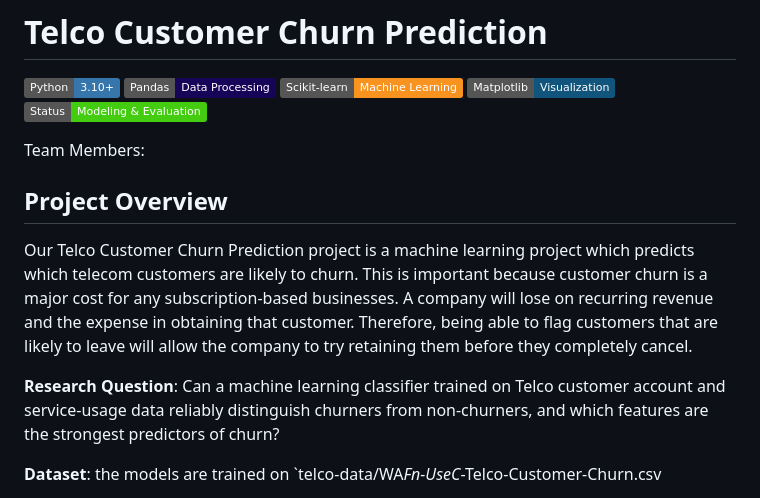
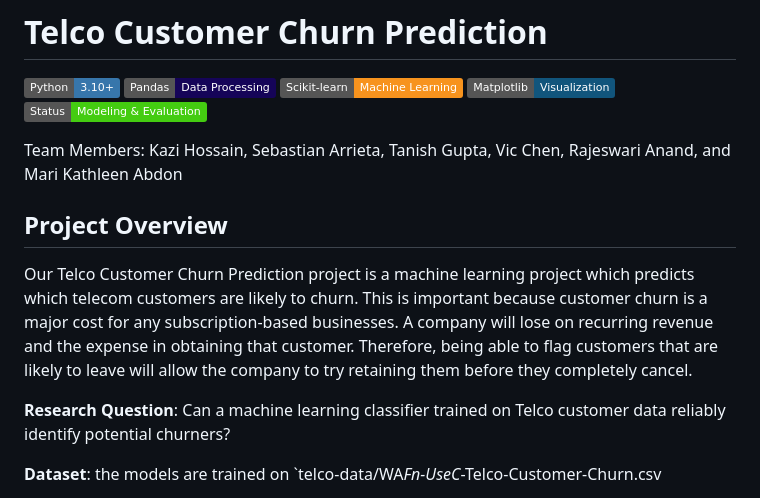
Before and after one commit to abdonkath/telco-churn-predictor, a Markdown page: README.md, the part around the change. Drawn GitHub-style; badges without logos.

Commit message:
Revise team members and research question in README
Updated team member list and refined research question for clarity.

```diff
--- a/README.md
+++ b/README.md
@@ -6,13 +6,13 @@
 ![Matplotlib](https://img.shields.io/badge/Matplotlib-Visualization-11557C)
 ![Project Status](https://img.shields.io/badge/Status-Modeling%20%26%20Evaluation-success)
 
-Team Members:
+Team Members: Kazi Hossain, Sebastian Arrieta, Tanish Gupta, Vic Chen, Rajeswari Anand, and Mari Kathleen Abdon
 
 ## Project Overview
 
 Our Telco Customer Churn Prediction project is a machine learning project which predicts which telecom customers are likely to churn. This is important because customer churn is a major cost for any subscription-based businesses. A company will lose on recurring revenue and the expense in obtaining that customer. Therefore, being able to flag customers that are likely to leave will allow the company to try retaining them before they completely cancel.
 
-**Research Question**: Can a machine learning classifier trained on Telco customer account and service-usage data reliably distinguish churners from non-churners, and which features are the strongest predictors of churn?
+**Research Question**: Can a machine learning classifier trained on Telco customer data reliably identify potential churners?
 
 **Dataset**: the models are trained on `telco-data/WA*Fn-UseC*-Telco-Customer-Churn.csv
 
```
